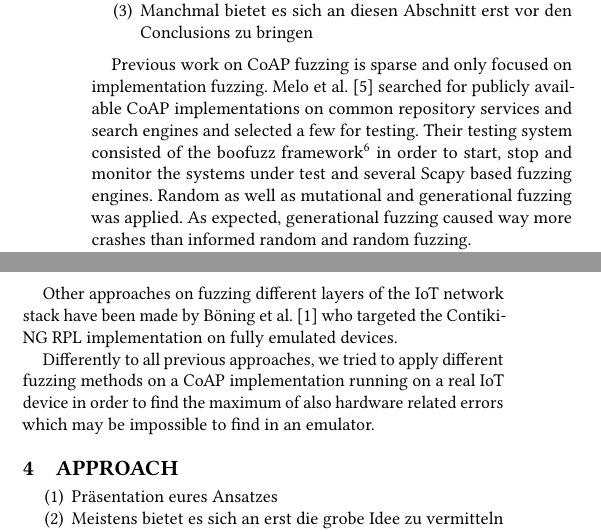
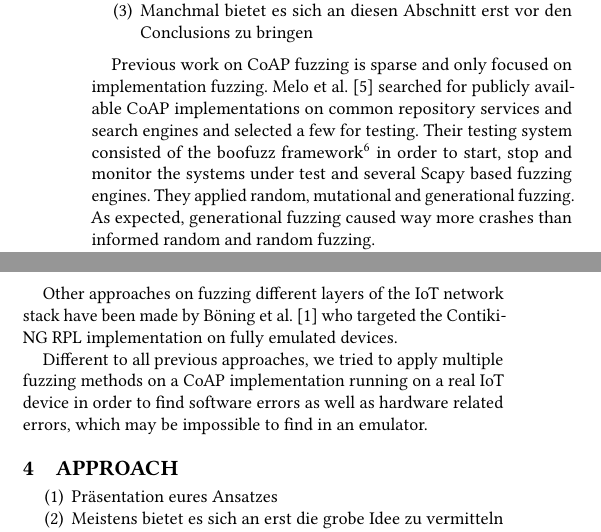
Before and after one commit to janehmueller/IoTSec, a LaTeX paper (report/main.tex, which reads report/sections/03_related_work.tex): two parts of the columns of page 2 of 4, joined at a grey line, cut so that both start at the same text. Compiled offline with pdfLaTeX.

Commit message:
related work changes/fixes

```diff
--- a/report/sections/03_related_work.tex
+++ b/report/sections/03_related_work.tex
@@ -7,7 +7,7 @@
 	\item Manchmal bietet es sich an diesen Abschnitt erst vor den Conclusions zu bringen
 \end{enumerate}
 
-Previous work on CoAP fuzzing is sparse and only focused on implementation fuzzing. Melo et al.~\cite{Melo2017RobustnessTO} searched for publicly available CoAP implementations on common repository services and search engines and selected a few for testing. Their testing system consisted of the boofuzz framework\footnote{\url{https://github.com/jtpereyda/boofuzz}} in order to start, stop and monitor the systems under test and several \scapy based fuzzing engines. Random as well as mutational and generational fuzzing was applied. As expected, generational fuzzing caused way more crashes than informed random and random fuzzing.
+Previous work on CoAP fuzzing is sparse and only focused on implementation fuzzing. Melo et al.~\cite{Melo2017RobustnessTO} searched for publicly available CoAP implementations on common repository services and search engines and selected a few for testing. Their testing system consisted of the boofuzz framework\footnote{\url{https://github.com/jtpereyda/boofuzz}} in order to start, stop and monitor the systems under test and several \scapy based fuzzing engines. They applied random, mutational and generational fuzzing. As expected, generational fuzzing caused way more crashes than informed random and random fuzzing.
 
 Chen et al.~\cite{chen2018ndss} based their work on the observation that the firmware of most commercial IoT devices is not publicly available but often official smartphone apps are used to communicate with the device. Therefore the app can be used to generate more sophisticated fuzzed messages than random fuzzing would do. They put 17 systems under test that also run different protocols than CoAP and found 8 previously unknown failures.
 
@@ -17,4 +17,4 @@ Tools for automated code instrumentation in order to detect memory corruptions l
 
 Other approaches on fuzzing different layers of the IoT network stack have been made by Böning et al.~\cite{PawelLeo} who targeted the Contiki-NG RPL implementation on fully emulated devices.
 
-Differently to all previous approaches, we tried to apply different fuzzing methods on a CoAP implementation running on a real IoT device in order to find the maximum of also hardware related errors which may be impossible to find in an emulator.
+Different to all previous approaches, we tried to apply multiple fuzzing methods on a CoAP implementation running on a real IoT device in order to find software errors as well as hardware related errors, which may be impossible to find in an emulator.
```
